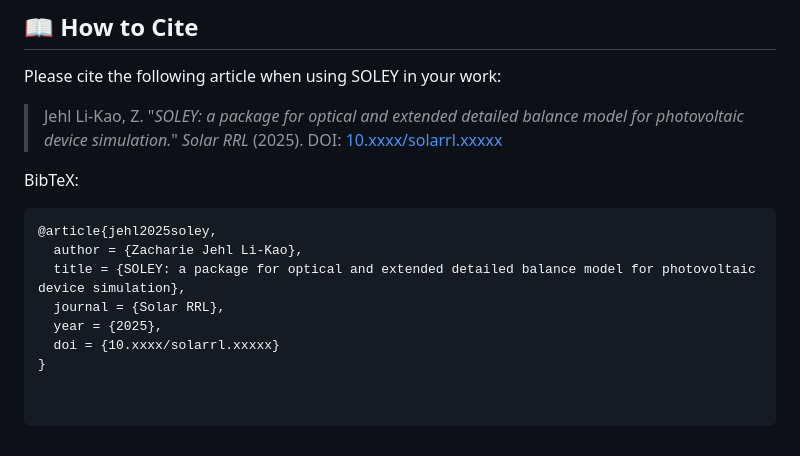
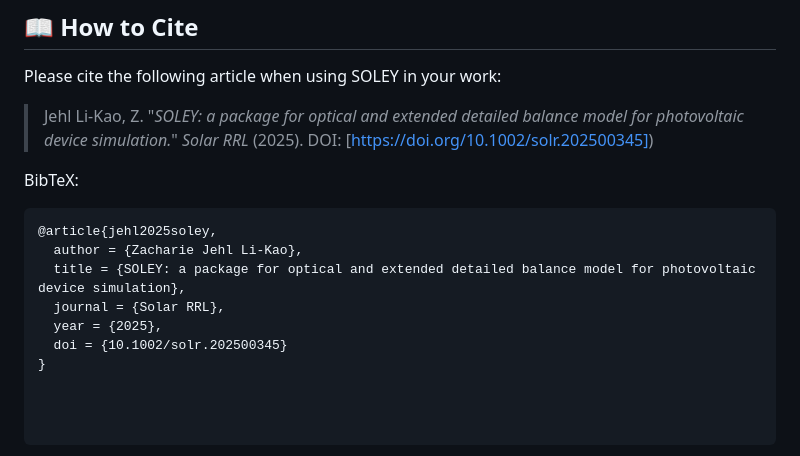
Before and after one commit to zacharie-li-kao/SOLEY-PV, a Markdown page: index.md, the part around the change. Drawn GitHub-style.

````diff
--- a/index.md
+++ b/index.md
@@ -79,7 +79,7 @@ chmod +x SOLEY_1.01
 
 Please cite the following article when using SOLEY in your work:
 
-> Jehl Li-Kao, Z. "*SOLEY: a package for optical and extended detailed balance model for photovoltaic device simulation.*" *Solar RRL* (2025). DOI: [10.xxxx/solarrl.xxxxx](https://doi.org/10.xxxx/solarrl.xxxxx)
+> Jehl Li-Kao, Z. "*SOLEY: a package for optical and extended detailed balance model for photovoltaic device simulation.*" *Solar RRL* (2025). DOI: [https://doi.org/10.1002/solr.202500345])
 
 BibTeX:
 ```bibtex
@@ -88,5 +88,5 @@ BibTeX:
   title = {SOLEY: a package for optical and extended detailed balance model for photovoltaic device simulation},
   journal = {Solar RRL},
   year = {2025},
-  doi = {10.xxxx/solarrl.xxxxx}
+  doi = {10.1002/solr.202500345}
 }
````
